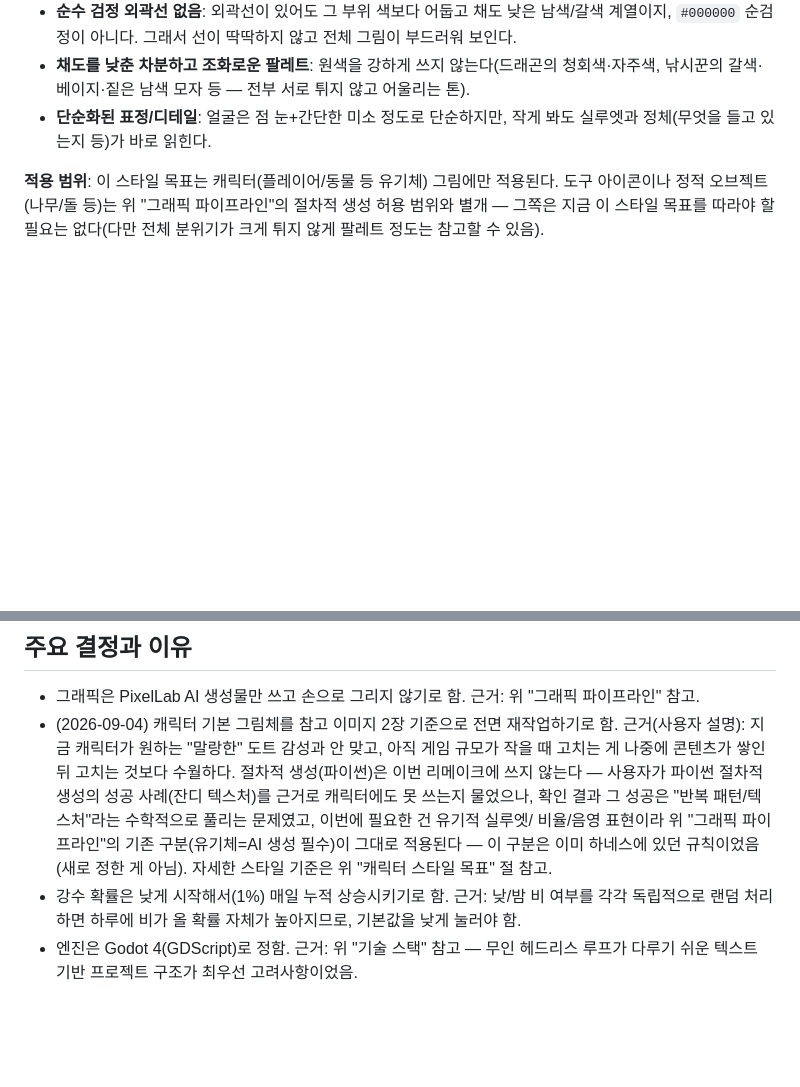
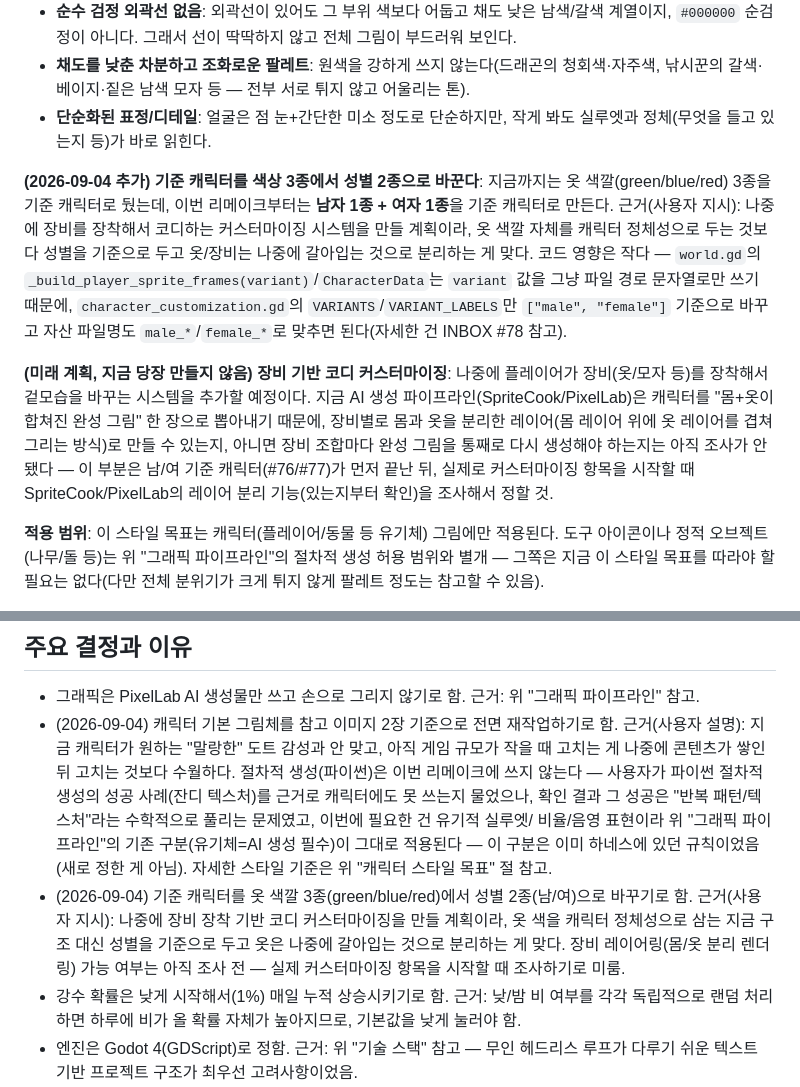
Before and after one commit to kimtuna/life_game, a Markdown page: docs/DESIGN.md, 2 parts joined by grey strips. Rendered like a GitHub page; blank space fills up the shorter version.

Commit message:
기준 캐릭터를 옷 색깔 3종에서 성별 2종(남/여)으로 전환 — 향후 장비 코디 커스터마이징 대비
사용자 지시: 나중에 장비 장착 기반 코디 시스템을 만들 계획이라 옷 색이 아니라 성별을
캐릭터 기준으로 둔다. DESIGN.md에 결정/향후 레이어링 조사 계획을 기록하고, INBOX #76을
남자 기준으로 수정 + #77(여자) + #78([BUILD] 커스터마이징 UI를 색상→성별 선택으로 전환)
추가.

Co-Authored-By: Claude Sonnet 5 <noreply@anthropic.com>
Claude-Session: https://claude.ai/code/session_01WRLJnaD6gBhAtBMwUGeuJz

```diff
--- a/docs/DESIGN.md
+++ b/docs/DESIGN.md
@@ -398,6 +398,25 @@ Read 도구로 이 두 파일을 먼저 열어서 눈으로 직접 확인할 것
 - **단순화된 표정/디테일**: 얼굴은 점 눈+간단한 미소 정도로 단순하지만, 작게 봐도
   실루엣과 정체(무엇을 들고 있는지 등)가 바로 읽힌다.
 
+**(2026-09-04 추가) 기준 캐릭터를 색상 3종에서 성별 2종으로 바꾼다**: 지금까지는
+옷 색깔(green/blue/red) 3종을 기준 캐릭터로 뒀는데, 이번 리메이크부터는 **남자 1종 +
+여자 1종**을 기준 캐릭터로 만든다. 근거(사용자 지시): 나중에 장비를 장착해서 코디하는
+커스터마이징 시스템을 만들 계획이라, 옷 색깔 자체를 캐릭터 정체성으로 두는 것보다
+성별을 기준으로 두고 옷/장비는 나중에 갈아입는 것으로 분리하는 게 맞다. 코드 영향은
+작다 — `world.gd`의 `_build_player_sprite_frames(variant)`/`CharacterData`는 `variant`
+값을 그냥 파일 경로 문자열로만 쓰기 때문에, `character_customization.gd`의
+`VARIANTS`/`VARIANT_LABELS`만 `["male", "female"]` 기준으로 바꾸고 자산 파일명도
+`male_*`/`female_*`로 맞추면 된다(자세한 건 INBOX #78 참고).
+
+**(미래 계획, 지금 당장 만들지 않음) 장비 기반 코디 커스터마이징**: 나중에 플레이어가
+장비(옷/모자 등)를 장착해서 겉모습을 바꾸는 시스템을 추가할 예정이다. 지금 AI 생성
+파이프라인(SpriteCook/PixelLab)은 캐릭터를 "몸+옷이 합쳐진 완성 그림" 한 장으로
+뽑아내기 때문에, 장비별로 몸과 옷을 분리한 레이어(몸 레이어 위에 옷 레이어를 겹쳐
+그리는 방식)로 만들 수 있는지, 아니면 장비 조합마다 완성 그림을 통째로 다시 생성해야
+하는지는 아직 조사가 안 됐다 — 이 부분은 남/여 기준 캐릭터(#76/#77)가 먼저 끝난 뒤,
+실제로 커스터마이징 항목을 시작할 때 SpriteCook/PixelLab의 레이어 분리 기능(있는지부터
+확인)을 조사해서 정할 것.
+
 **적용 범위**: 이 스타일 목표는 캐릭터(플레이어/동물 등 유기체) 그림에만 적용된다.
 도구 아이콘이나 정적 오브젝트(나무/돌 등)는 위 "그래픽 파이프라인"의 절차적 생성
 허용 범위와 별개 — 그쪽은 지금 이 스타일 목표를 따라야 할 필요는 없다(다만 전체
@@ -421,6 +440,11 @@ Read 도구로 이 두 파일을 먼저 열어서 눈으로 직접 확인할 것
   비율/음영 표현이라 위 "그래픽 파이프라인"의 기존 구분(유기체=AI 생성 필수)이 그대로
   적용된다 — 이 구분은 이미 하네스에 있던 규칙이었음(새로 정한 게 아님). 자세한 스타일
   기준은 위 "캐릭터 스타일 목표" 절 참고.
+- (2026-09-04) 기준 캐릭터를 옷 색깔 3종(green/blue/red)에서 성별 2종(남/여)으로
+  바꾸기로 함. 근거(사용자 지시): 나중에 장비 장착 기반 코디 커스터마이징을 만들
+  계획이라, 옷 색을 캐릭터 정체성으로 삼는 지금 구조 대신 성별을 기준으로 두고 옷은
+  나중에 갈아입는 것으로 분리하는 게 맞다. 장비 레이어링(몸/옷 분리 렌더링) 가능
+  여부는 아직 조사 전 — 실제 커스터마이징 항목을 시작할 때 조사하기로 미룸.
 - 강수 확률은 낮게 시작해서(1%) 매일 누적 상승시키기로 함. 근거: 낮/밤 비 여부를 각각
   독립적으로 랜덤 처리하면 하루에 비가 올 확률 자체가 높아지므로, 기본값을 낮게 눌러야 함.
 - 엔진은 Godot 4(GDScript)로 정함. 근거: 위 "기술 스택" 참고 — 무인 헤드리스 루프가
```
Also changed, not shown: docs/feedback/INBOX.md (+3 -1 lines).
